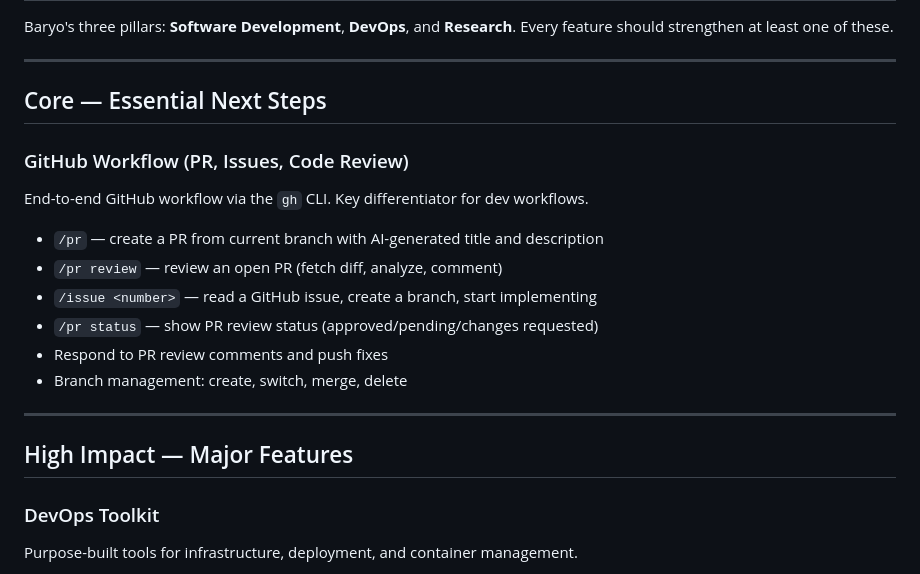
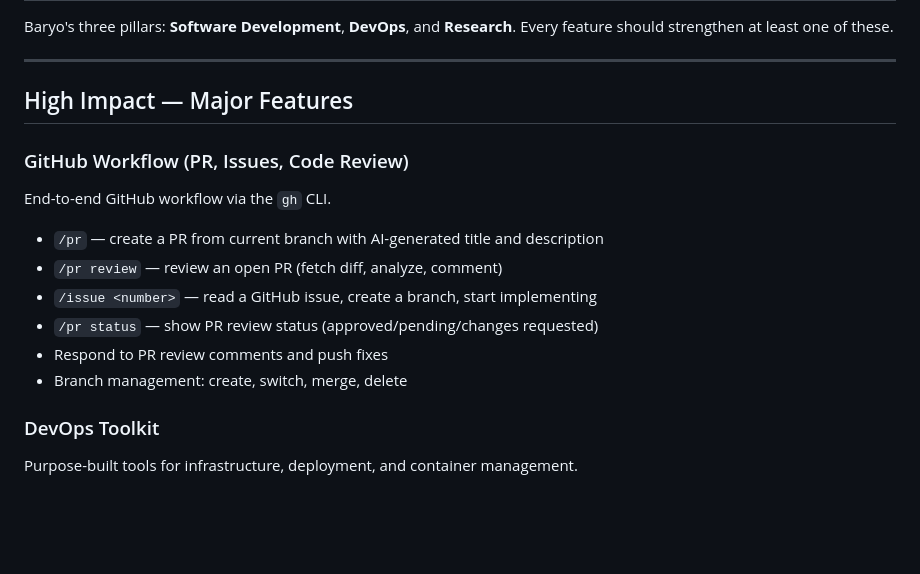
Before and after one commit to BaryoDev/Baryo.CLI, a Markdown page: ROADMAP.md, the part around the change. GitHub-like rendering; blank space fills up the shorter version.

Commit message:
docs: move GitHub Workflow to High Impact, all core features complete

```diff
--- a/ROADMAP.md
+++ b/ROADMAP.md
@@ -4,10 +4,10 @@ Baryo's three pillars: **Software Development**, **DevOps**, and **Research**. E
 
 ---
 
-## Core — Essential Next Steps
+## High Impact — Major Features
 
 ### GitHub Workflow (PR, Issues, Code Review)
-End-to-end GitHub workflow via the `gh` CLI. Key differentiator for dev workflows.
+End-to-end GitHub workflow via the `gh` CLI.
 
 - `/pr` — create a PR from current branch with AI-generated title and description
 - `/pr review` — review an open PR (fetch diff, analyze, comment)
@@ -15,10 +15,6 @@ End-to-end GitHub workflow via the `gh` CLI. Key differentiator for dev workflow
 - `/pr status` — show PR review status (approved/pending/changes requested)
 - Respond to PR review comments and push fixes
 - Branch management: create, switch, merge, delete
-
----
-
-## High Impact — Major Features
 
 ### DevOps Toolkit
 Purpose-built tools for infrastructure, deployment, and container management.
```
